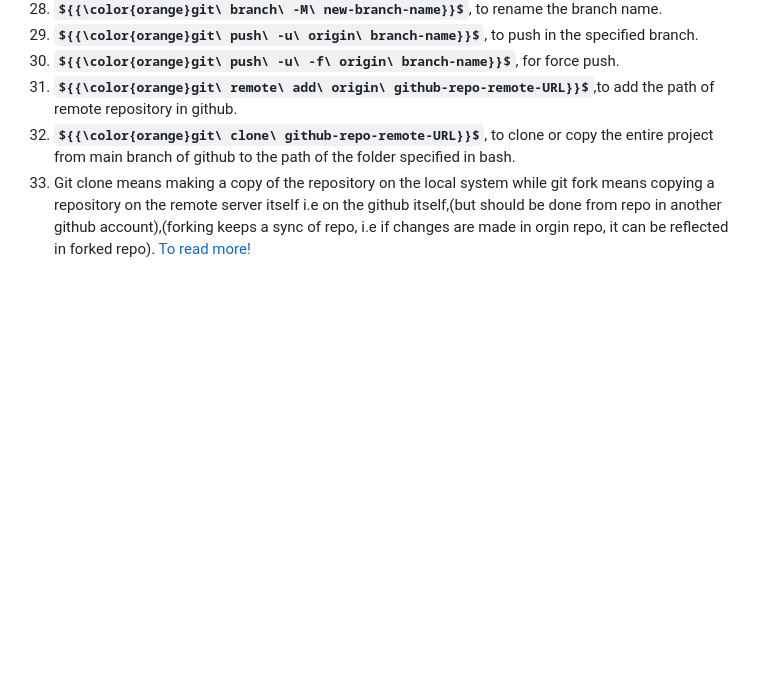
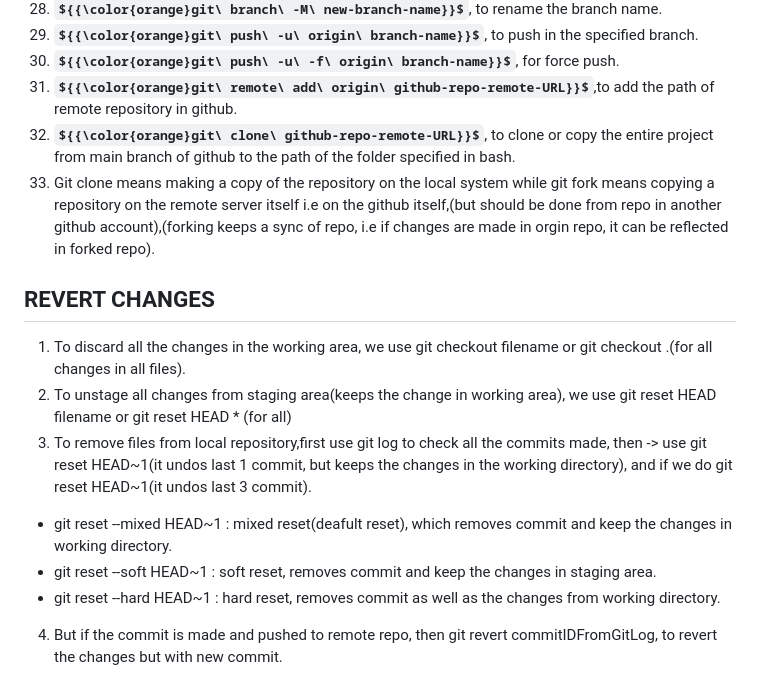
Before and after one commit to Keshabh/Git-Demo, a Markdown page: README.md, the part around the change. GitHub-like rendering; some formulas as TeX source; blank space fills up the shorter version.

```diff
--- a/README.md
+++ b/README.md
@@ -33,4 +33,14 @@
 31. **${{\color{orange}git\ remote\ add\ origin\ github-repo-remote-URL}}$**,to add the path of remote repository in github.
 32. **${{\color{orange}git\ clone\ github-repo-remote-URL}}$**, to clone or copy the entire project from main branch of github to the path of the folder specified in bash.
 33. Git clone means making a copy of the repository on the local system while git fork means copying a repository on the remote server itself i.e on the github itself,(but should be done from repo in another github account),(forking keeps a sync of repo, i.e if changes are made in orgin repo, it can be reflected in forked repo).
+
+## REVERT CHANGES
+1. To discard all the changes in the working area, we use git checkout filename or git checkout .(for all changes in all files).
+2. To unstage all changes from staging area(keeps the change in working area), we use git reset HEAD filename or git reset HEAD * (for all)
+3. To remove files from local repository,first use git log to check all the commits made, then -> use git reset HEAD~1(it undos last 1 commit, but keeps the changes in the working directory), and if we do git reset HEAD~1(it undos last 3 commit).
+  * git reset --mixed HEAD~1 :  mixed reset(deafult reset), which removes commit and keep the changes in working directory.
+  * git reset --soft HEAD~1 :  soft reset, removes commit and keep the changes in staging area.
+  * git reset --hard HEAD~1 :  hard reset, removes commit as well as the changes from working directory.
+4. But if the commit is made and pushed to remote repo, then git revert commitIDFromGitLog, to revert the changes but with new commit.
+
 [To read more!](https://www.javatpoint.com/git)
```
